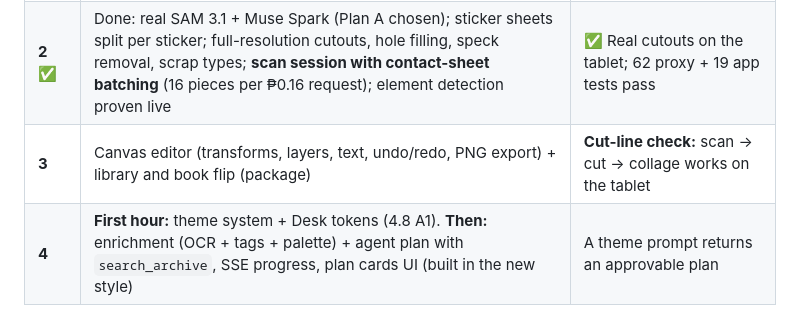
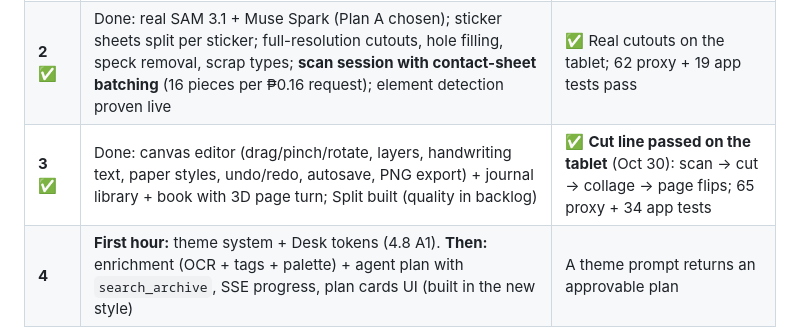
Before and after one commit to mgoblimar/Ephemera, a Markdown page: SPEC.md, the part around the change. Rendered like a GitHub page.

Commit message:
docs: mark Day 3 done - cut line passed on the tablet
Co-Authored-By: Claude Opus 5.5 <noreply@anthropic.com>

```diff
--- a/SPEC.md
+++ b/SPEC.md
@@ -453,7 +453,7 @@ Solo build: features are built **vertically** (app screen + its proxy endpoint t
 |---|---|---|
 | **1** ✅ | Done: Flutter app + FastAPI proxy with mocks; capture, mask review, tap-to-add, cut styles, save to the Archive (pulled forward from Day 2); Muse Wonder tool calling confirmed with the real key; SAM/pricing docs read | ✅ Mock hero flow works end to end; 25 proxy + 14 app tests pass |
 | **2** ✅ | Done: real SAM 3.1 + Muse Spark (Plan A chosen); sticker sheets split per sticker; full-resolution cutouts, hole filling, speck removal, scrap types; **scan session with contact-sheet batching** (16 pieces per ₱0.16 request); element detection proven live | ✅ Real cutouts on the tablet; 62 proxy + 19 app tests pass |
-| **3** | Canvas editor (transforms, layers, text, undo/redo, PNG export) + library and book flip (package) | **Cut-line check:** scan → cut → collage works on the tablet |
+| **3** ✅ | Done: canvas editor (drag/pinch/rotate, layers, handwriting text, paper styles, undo/redo, autosave, PNG export) + journal library + book with 3D page turn; Split built (quality in backlog) | ✅ **Cut line passed on the tablet** (Oct 30): scan → cut → collage → page flips; 65 proxy + 34 app tests |
 | **4** | **First hour:** theme system + Desk tokens (4.8 A1). **Then:** enrichment (OCR + tags + palette) + agent plan with `search_archive`, SSE progress, plan cards UI (built in the new style) | A theme prompt returns an approvable plan |
 | **5** | **Morning:** agent build (layout step + validation). **Afternoon:** UI/UX polish pass (4.8 A2–A6), then the Cozy cat theme if time. P2 (`generate_ephemera`, freehand, prompts) only if both are done. **Feature freeze tonight** | Agent builds a page end-to-end; every demo screen polished; demo assets cached |
 | **6** | **Demo video day:** script (section 7), record, edit. Fix only bugs that show up on camera. README with setup steps and a list of the Meta models used | Final video exported |
```
Also changed, not shown: CLAUDE.md (+2 -2 lines).
